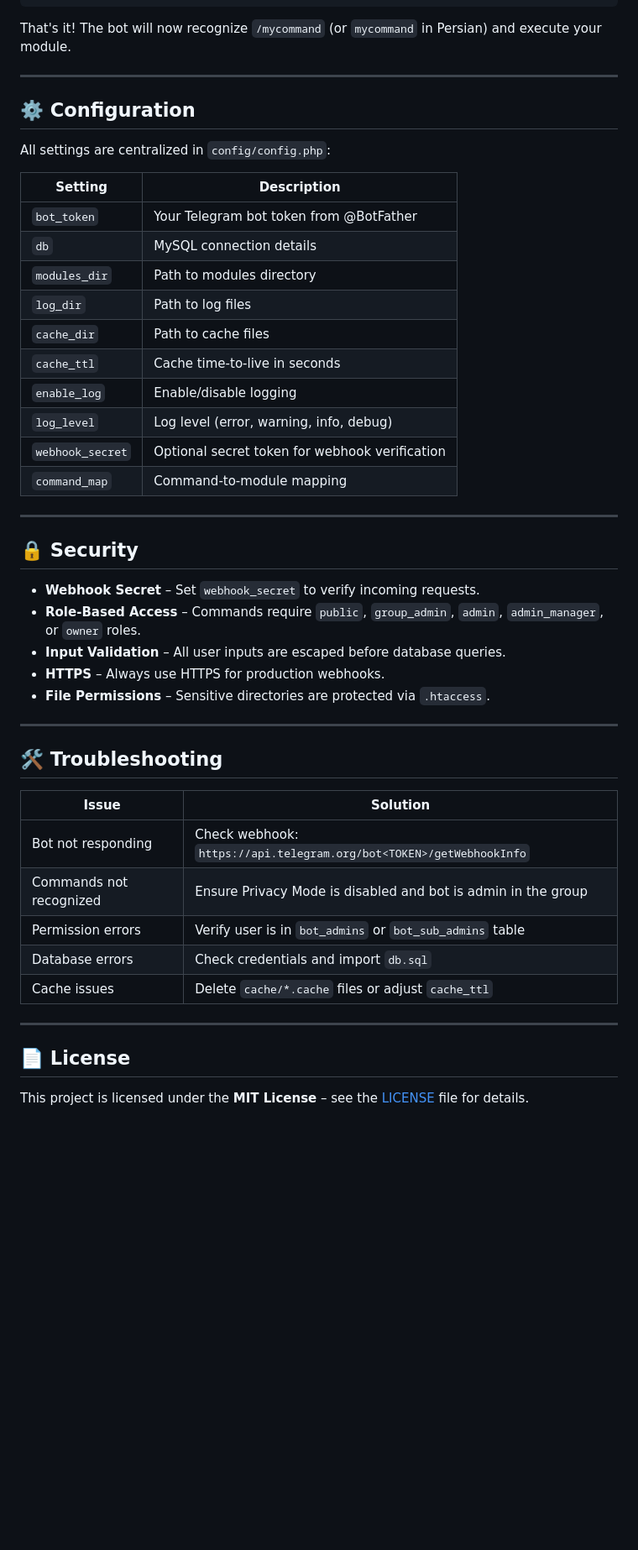
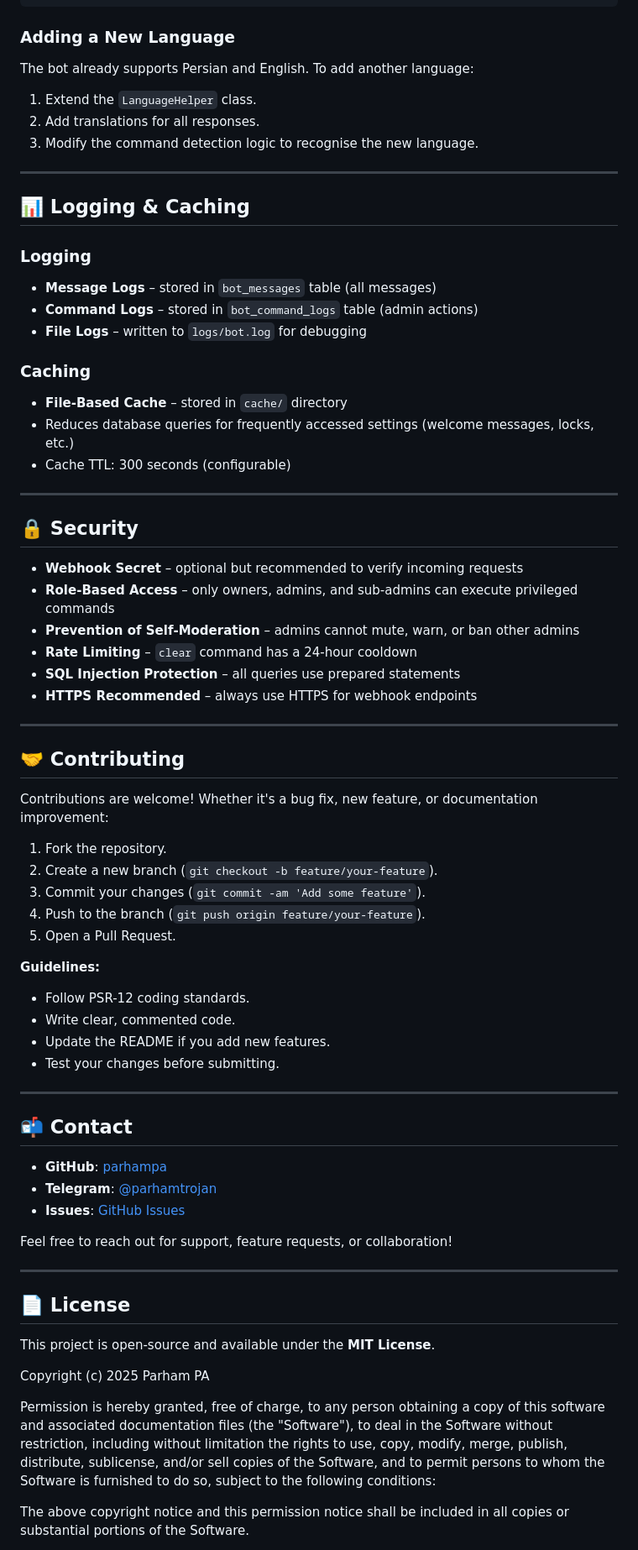
Before and after one commit to parhampa/quarter_tg, a Markdown page: README.md, the part around one of its changes. Shown at 84% size. Rendered like a GitHub page; blank space fills up the shorter version.

````diff
--- a/README.md
+++ b/README.md
@@ -287,51 +324,80 @@ class MyCommandModule
 ],
 ```
 
-That's it! The bot will now recognize `/mycommand` (or `mycommand` in Persian) and execute your module.
+### Adding a New Language
+The bot already supports Persian and English. To add another language:
+1. Extend the `LanguageHelper` class.
+2. Add translations for all responses.
+3. Modify the command detection logic to recognise the new language.
 
 ---
 
-## ⚙️ Configuration
+## 📊 Logging & Caching
 
-All settings are centralized in `config/config.php`:
+### Logging
+- **Message Logs** – stored in `bot_messages` table (all messages)
+- **Command Logs** – stored in `bot_command_logs` table (admin actions)
+- **File Logs** – written to `logs/bot.log` for debugging
 
-| Setting | Description |
-|---------|-------------|
-| `bot_token` | Your Telegram bot token from @BotFather |
-| `db` | MySQL connection details |
-| `modules_dir` | Path to modules directory |
-| `log_dir` | Path to log files |
-| `cache_dir` | Path to cache files |
-| `cache_ttl` | Cache time‑to‑live in seconds |
-| `enable_log` | Enable/disable logging |
-| `log_level` | Log level (error, warning, info, debug) |
-| `webhook_secret` | Optional secret token for webhook verification |
-| `command_map` | Command‑to‑module mapping |
+### Caching
+- **File‑Based Cache** – stored in `cache/` directory
+- Reduces database queries for frequently accessed settings (welcome messages, locks, etc.)
+- Cache TTL: 300 seconds (configurable)
 
 ---
 
 ## 🔒 Security
 
-- **Webhook Secret** – Set `webhook_secret` to verify incoming requests.
-- **Role‑Based Access** – Commands require `public`, `group_admin`, `admin`, `admin_manager`, or `owner` roles.
-- **Input Validation** – All user inputs are escaped before database queries.
-- **HTTPS** – Always use HTTPS for production webhooks.
-- **File Permissions** – Sensitive directories are protected via `.htaccess`.
+- **Webhook Secret** – optional but recommended to verify incoming requests
+- **Role‑Based Access** – only owners, admins, and sub‑admins can execute privileged commands
+- **Prevention of Self‑Moderation** – admins cannot mute, warn, or ban other admins
+- **Rate Limiting** – `clear` command has a 24‑hour cooldown
+- **SQL Injection Protection** – all queries use prepared statements
+- **HTTPS Recommended** – always use HTTPS for webhook endpoints
 
 ---
 
-## 🛠️ Troubleshooting
+## 🤝 Contributing
 
-| Issue | Solution |
-|-------|----------|
-| Bot not responding | Check webhook: `https://api.telegram.org/bot<TOKEN>/getWebhookInfo` |
-| Commands not recognized | Ensure Privacy Mode is disabled and bot is admin in the group |
-| Permission errors | Verify user is in `bot_admins` or `bot_sub_admins` table |
-| Database errors | Check credentials and import `db.sql` |
-| Cache issues | Delete `cache/*.cache` files or adjust `cache_ttl` |
+Contributions are welcome! Whether it's a bug fix, new feature, or documentation improvement:
+
+1. Fork the repository.
+2. Create a new branch (`git checkout -b feature/your-feature`).
+3. Commit your changes (`git commit -am 'Add some feature'`).
+4. Push to the branch (`git push origin feature/your-feature`).
+5. Open a Pull Request.
+
+**Guidelines:**
+- Follow PSR-12 coding standards.
+- Write clear, commented code.
+- Update the README if you add new features.
+- Test your changes before submitting.
+
+---
+
+## 📬 Contact
+
+- **GitHub**: [parhampa](https://github.com/parhampa)
+- **Telegram**: [@parhamtrojan](https://t.me/parhamtrojan)
+- **Issues**: [GitHub Issues](https://github.com/parhampa/quarter_tg/issues)
+
+Feel free to reach out for support, feature requests, or collaboration!
 
 ---
 
 ## 📄 License
 
-This project is licensed under the **MIT License** – see the [LICENSE](LICENSE) file for details.
+This project is open‑source and available under the **MIT License**.
+
+Copyright (c) 2025 Parham PA
+
+Permission is hereby granted, free of charge, to any person obtaining a copy
+of this software and associated documentation files (the "Software"), to deal
+in the Software without restriction, including without limitation the rights
+to use, copy, modify, merge, publish, distribute, sublicense, and/or sell
+copies of the Software, and to permit persons to whom the Software is
+furnished to do so, subject to the following conditions:
+
+The above copyright notice and this permission notice shall be included in all
+copies or substantial portions of the Software.
+
````
Also changed, not shown: other parts of README.md (+246 -210 lines).
